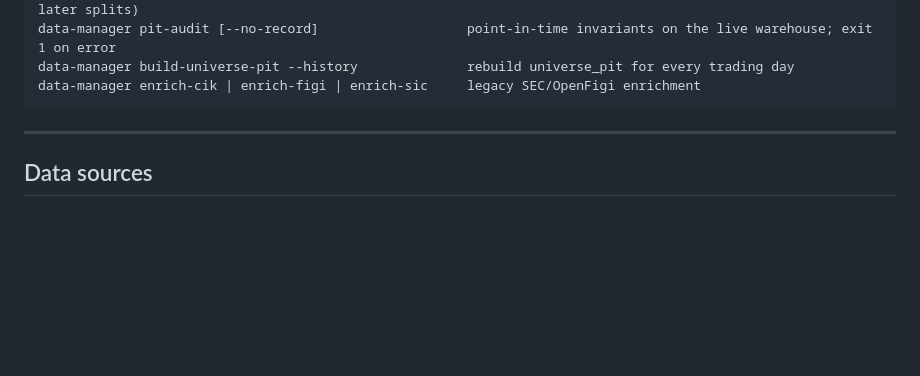
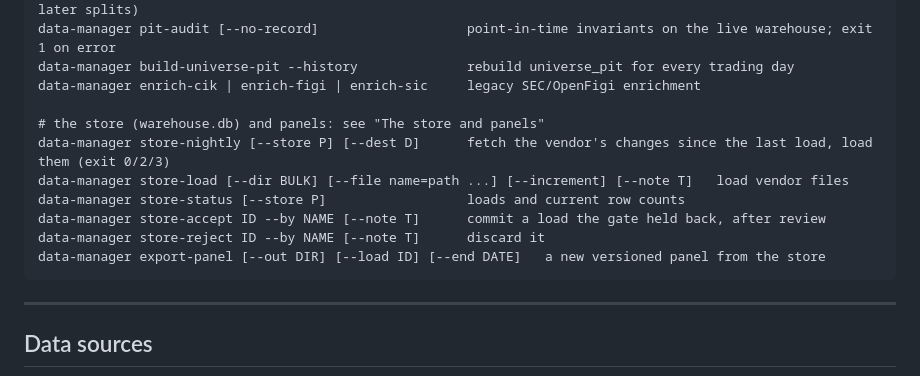
Before and after one commit to marketneutral/data-manager, a Markdown page: README.md, the part around one of its changes. GitHub-like rendering; blank space fills up the shorter version.

````diff
--- a/README.md
+++ b/README.md
@@ -188,6 +238,14 @@ data-manager build-shares-pit                          derive split_events and s
 data-manager pit-audit [--no-record]                   point-in-time invariants on the live warehouse; exit 1 on error
 data-manager build-universe-pit --history              rebuild universe_pit for every trading day
 data-manager enrich-cik | enrich-figi | enrich-sic     legacy SEC/OpenFigi enrichment
+
+# the store (warehouse.db) and panels: see "The store and panels"
+data-manager store-nightly [--store P] [--dest D]      fetch the vendor's changes since the last load, load them (exit 0/2/3)
+data-manager store-load [--dir BULK] [--file name=path ...] [--increment] [--note T]   load vendor files
+data-manager store-status [--store P]                  loads and current row counts
+data-manager store-accept ID --by NAME [--note T]      commit a load the gate held back, after review
+data-manager store-reject ID --by NAME [--note T]      discard it
+data-manager export-panel [--out DIR] [--load ID] [--end DATE]   a new versioned panel from the store
 ```
 
 ---
````
Also changed, not shown: other parts of README.md (+50 -0 lines), AGENTS.md (+22 -0 lines).
